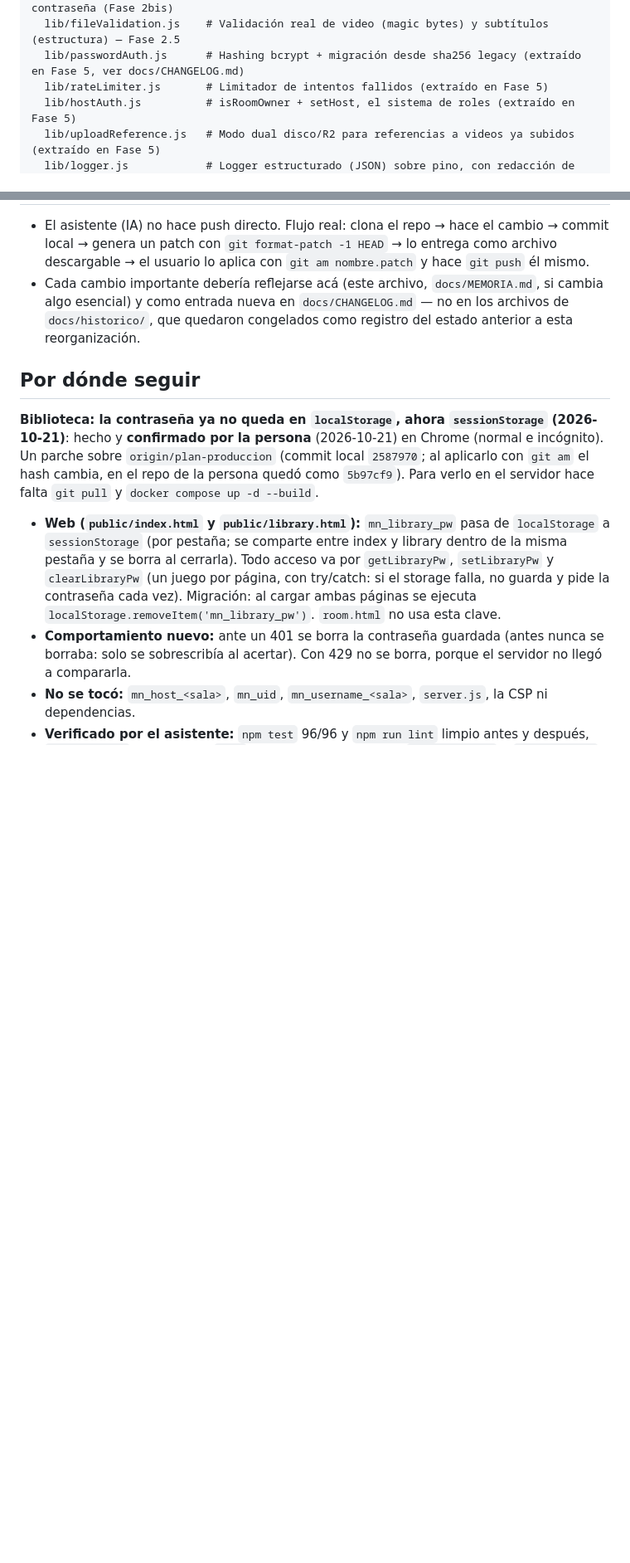
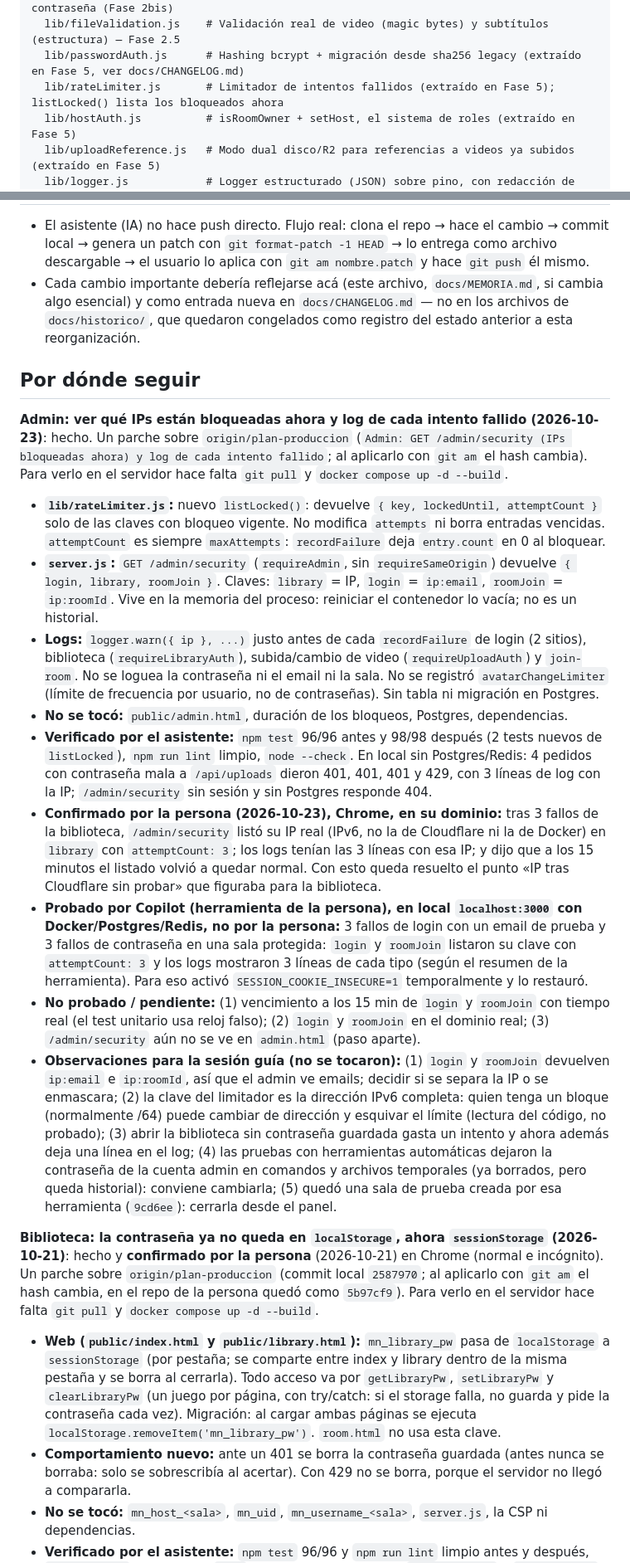
Before and after one commit to isra16class-byte/movienight, a Markdown page: docs/MEMORIA.md, 2 parts joined by grey strips. Shown at 83% size. Rendered like a GitHub page; blank space fills up the shorter version.

Commit message:
docs: GET /admin/security y log de intentos fallidos, confirmado por la persona (MEMORIA, CHANGELOG, PLAN-PRODUCCION)
Solo documentacion. Biblioteca confirmada por la persona en Chrome sobre su dominio (IP real,
listado y vencimiento a los 15 min). login y roomJoin probados solo en local por Copilot.
NO probado: vencimiento real de login/roomJoin, ni verlo en admin.html (paso aparte).

```diff
--- a/docs/MEMORIA.md
+++ b/docs/MEMORIA.md
@@ -45,7 +45,7 @@ movienight/
   lib/mailer.js            # Envío de emails vía Resend, para recuperación de contraseña (Fase 2bis)
   lib/fileValidation.js    # Validación real de video (magic bytes) y subtítulos (estructura) — Fase 2.5
   lib/passwordAuth.js      # Hashing bcrypt + migración desde sha256 legacy (extraído en Fase 5, ver docs/CHANGELOG.md)
-  lib/rateLimiter.js       # Limitador de intentos fallidos (extraído en Fase 5)
+  lib/rateLimiter.js       # Limitador de intentos fallidos (extraído en Fase 5); listLocked() lista los bloqueados ahora
   lib/hostAuth.js          # isRoomOwner + setHost, el sistema de roles (extraído en Fase 5)
   lib/uploadReference.js   # Modo dual disco/R2 para referencias a videos ya subidos (extraído en Fase 5)
   lib/logger.js            # Logger estructurado (JSON) sobre pino, con redacción de campos sensibles — Fase 4
@@ -153,6 +155,36 @@ mover la barra de progreso — cualquier intento se revierte.
 - Cada cambio importante debería reflejarse acá (este archivo, `docs/MEMORIA.md`, si cambia algo esencial) y como entrada nueva en `docs/CHANGELOG.md` — no en los archivos de `docs/historico/`, que quedaron congelados como registro del estado anterior a esta reorganización.
 
 ## Por dónde seguir
+
+**Admin: ver qué IPs están bloqueadas ahora y log de cada intento fallido (2026-10-23)**: hecho. Un parche sobre `origin/plan-produccion`
+(`Admin: GET /admin/security (IPs bloqueadas ahora) y log de cada intento fallido`; al aplicarlo con `git am` el hash cambia). Para verlo en el
+servidor hace falta `git pull` y `docker compose up -d --build`.
+
+- **`lib/rateLimiter.js`:** nuevo `listLocked()`: devuelve `{ key, lockedUntil, attemptCount }` solo de las claves con bloqueo vigente. No
+  modifica `attempts` ni borra entradas vencidas. `attemptCount` es siempre `maxAttempts`: `recordFailure` deja `entry.count` en 0 al bloquear.
+- **`server.js`:** `GET /admin/security` (`requireAdmin`, sin `requireSameOrigin`) devuelve `{ login, library, roomJoin }`. Claves: `library` = IP,
+  `login` = `ip:email`, `roomJoin` = `ip:roomId`. Vive en la memoria del proceso: reiniciar el contenedor lo vacía; no es un historial.
+- **Logs:** `logger.warn({ ip }, ...)` justo antes de cada `recordFailure` de login (2 sitios), biblioteca (`requireLibraryAuth`), subida/cambio de
+  video (`requireUploadAuth`) y `join-room`. No se loguea la contraseña ni el email ni la sala. No se registró `avatarChangeLimiter` (límite de
+  frecuencia por usuario, no de contraseñas). Sin tabla ni migración en Postgres.
+- **No se tocó:** `public/admin.html`, duración de los bloqueos, Postgres, dependencias.
+- **Verificado por el asistente:** `npm test` 96/96 antes y 98/98 después (2 tests nuevos de `listLocked`), `npm run lint` limpio, `node --check`.
+  En local sin Postgres/Redis: 4 pedidos con contraseña mala a `/api/uploads` dieron 401, 401, 401 y 429, con 3 líneas de log con la IP;
+  `/admin/security` sin sesión y sin Postgres responde 404.
+- **Confirmado por la persona (2026-10-23), Chrome, en su dominio:** tras 3 fallos de la biblioteca, `/admin/security` listó su IP real (IPv6, no
+  la de Cloudflare ni la de Docker) en `library` con `attemptCount: 3`; los logs tenían las 3 líneas con esa IP; y dijo que a los 15 minutos el
+  listado volvió a quedar normal. Con esto queda resuelto el punto «IP tras Cloudflare sin probar» que figuraba para la biblioteca.
+- **Probado por Copilot (herramienta de la persona), en local `localhost:3000` con Docker/Postgres/Redis, no por la persona:** 3 fallos de login con
+  un email de prueba y 3 fallos de contraseña en una sala protegida: `login` y `roomJoin` listaron su clave con `attemptCount: 3` y los logs
+  mostraron 3 líneas de cada tipo (según el resumen de la herramienta). Para eso activó `SESSION_COOKIE_INSECURE=1` temporalmente y lo restauró.
+- **No probado / pendiente:** (1) vencimiento a los 15 min de `login` y `roomJoin` con tiempo real (el test unitario usa reloj falso);
+  (2) `login` y `roomJoin` en el dominio real; (3) `/admin/security` aún no se ve en `admin.html` (paso aparte).
+- **Observaciones para la sesión guía (no se tocaron):** (1) `login` y `roomJoin` devuelven `ip:email` e `ip:roomId`, así que el admin ve emails;
+  decidir si se separa la IP o se enmascara; (2) la clave del limitador es la dirección IPv6 completa: quien tenga un bloque (normalmente /64)
+  puede cambiar de dirección y esquivar el límite (lectura del código, no probado); (3) abrir la biblioteca sin contraseña guardada gasta un
+  intento y ahora además deja una línea en el log; (4) las pruebas con herramientas automáticas dejaron la contraseña de la cuenta admin en
+  comandos y archivos temporales (ya borrados, pero queda historial): conviene cambiarla; (5) quedó una sala de prueba creada por esa
+  herramienta (`9cd6ee`): cerrarla desde el panel.
 
 **Biblioteca: la contraseña ya no queda en `localStorage`, ahora `sessionStorage` (2026-10-21)**: hecho y **confirmado por la persona**
 (2026-10-21) en Chrome (normal e incógnito). Un parche sobre `origin/plan-produccion` (commit local `2587970`; al aplicarlo con `git am` el
```
Also changed, not shown: other parts of docs/MEMORIA.md (+2 -0 lines), docs/CHANGELOG.md (+17 -0 lines), docs/PLAN-PRODUCCION.md (+3 -0 lines).
